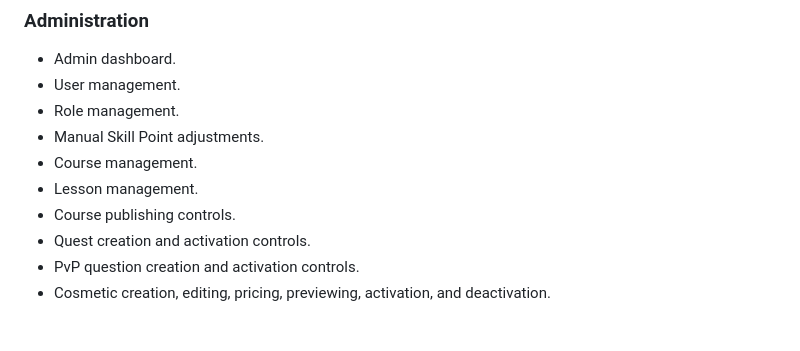
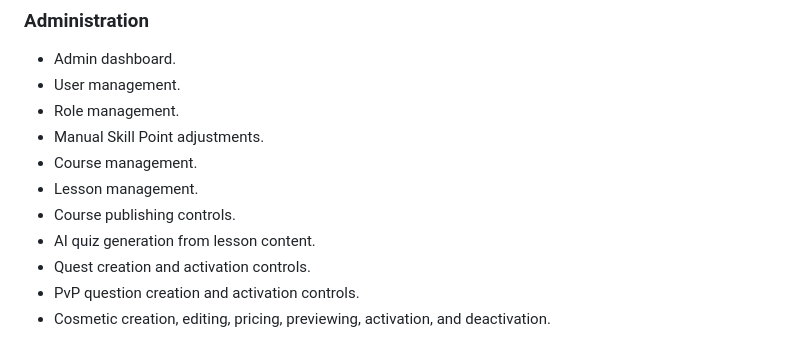
Before and after one commit to jaydeadlondon/skillarena, a Markdown page: README.md, the part around the change. GitHub-like rendering.

```diff
--- a/README.md
+++ b/README.md
@@ -143,6 +143,7 @@ The interface is built in English with a dark RPG/gaming style.
 - Course management.
 - Lesson management.
 - Course publishing controls.
+- AI quiz generation from lesson content.
 - Quest creation and activation controls.
 - PvP question creation and activation controls.
 - Cosmetic creation, editing, pricing, previewing, activation, and deactivation.
```
